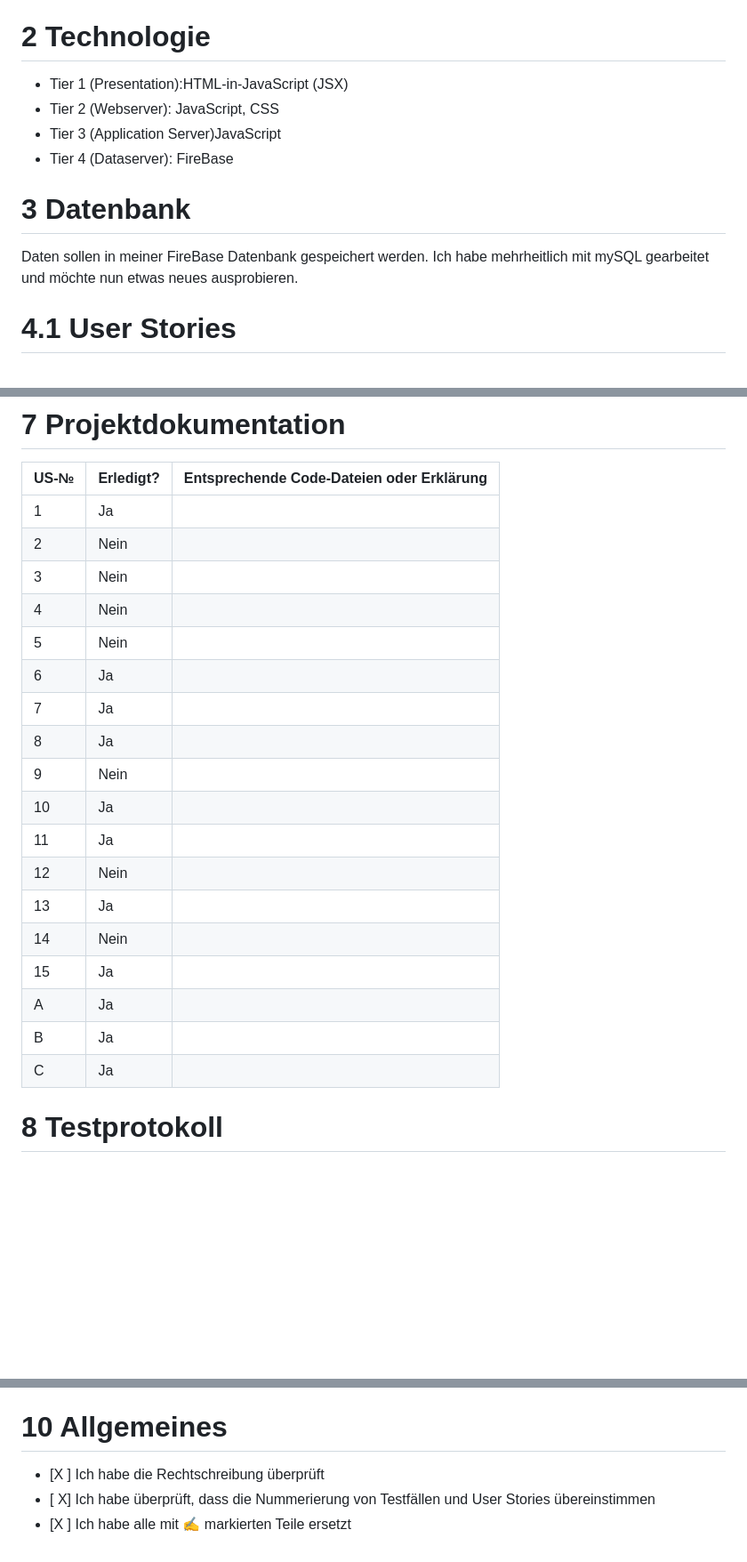
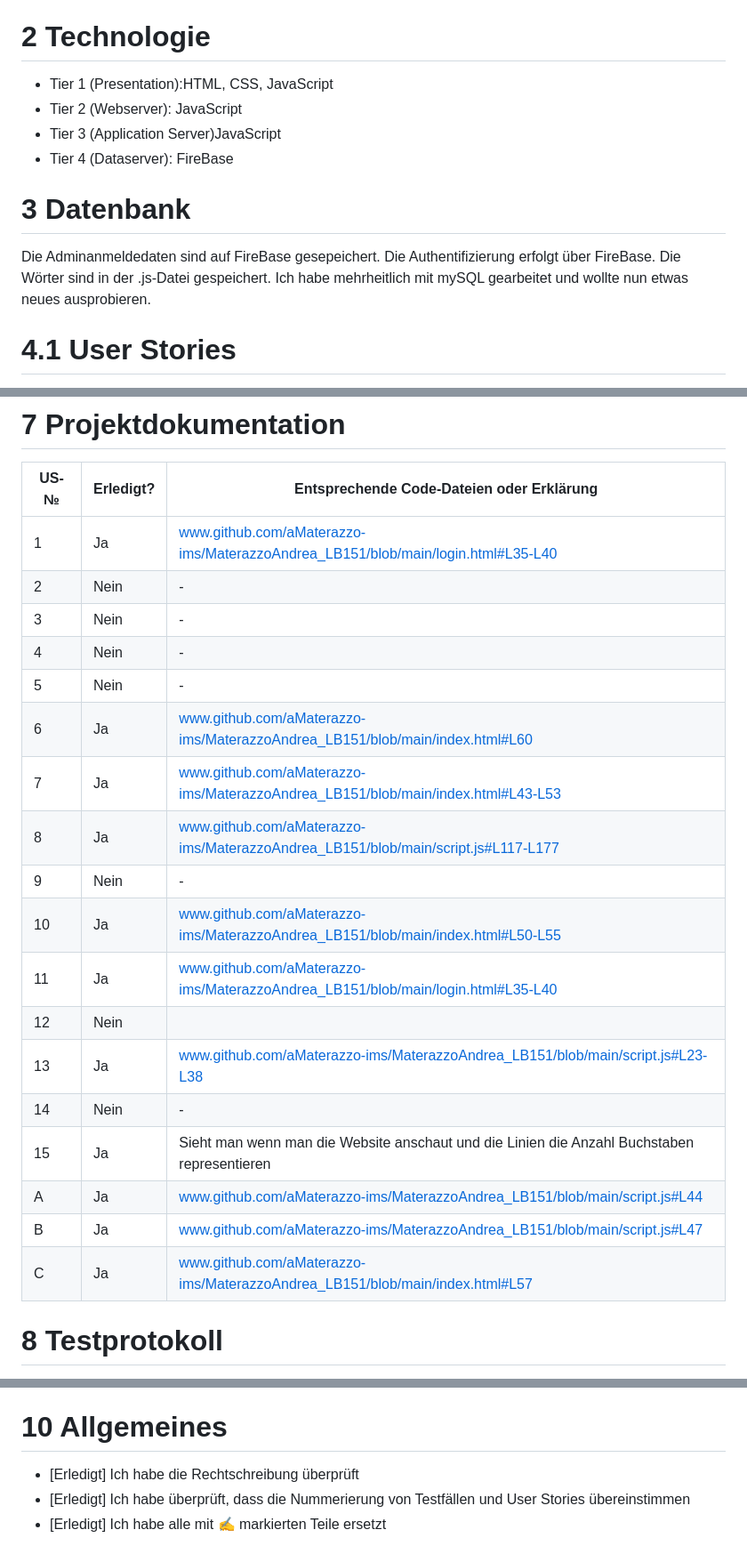
Before and after one commit to aMaterazzo-ims/MaterazzoAndrea_LB151, a Markdown page: projektdokumentation.md, 3 parts joined by grey strips. Shown: that part at 89% size. GitHub-like rendering; blank space fills up the shorter version.

```diff
--- a/projektdokumentation.md
+++ b/projektdokumentation.md
@@ -25,14 +25,14 @@
 
 # 2 Technologie
 
-* Tier 1 (Presentation):HTML-in-JavaScript (JSX)
-* Tier 2 (Webserver): JavaScript, CSS
+* Tier 1 (Presentation):HTML, CSS, JavaScript
+* Tier 2 (Webserver): JavaScript
 * Tier 3 (Application Server)JavaScript
 * Tier 4 (Dataserver): FireBase
 
 # 3 Datenbank
 
-Daten sollen in meiner FireBase Datenbank gespeichert werden. Ich habe mehrheitlich mit mySQL gearbeitet und möchte nun etwas neues ausprobieren.
+Die Adminanmeldedaten sind auf FireBase gesepeichert. Die Authentifizierung erfolgt über FireBase. Die Wörter sind in der .js-Datei gespeichert. Ich habe mehrheitlich mit mySQL gearbeitet und wollte nun etwas neues ausprobieren.
 
 # 4.1 User Stories
 
@@ -122,24 +123,24 @@ Daten sollen in meiner FireBase Datenbank gespeichert werden. Ich habe mehrheitl
 
 | US-№ | Erledigt? | Entsprechende Code-Dateien oder Erklärung |
 | ---- | --------- | ----------------------------------------- |
-| 1    | Ja        |                                           |
-| 2    | Nein      |                                           |
-| 3    | Nein      |                                           |
-| 4    | Nein      |                                           |
-| 5    | Nein      |                                           |
-| 6    | Ja        |                                           |
-| 7    | Ja        |                                           |
-| 8    | Ja        |                                           |
-| 9    | Nein      |                                           |
-| 10   | Ja        |                                           |
-| 11   | Ja        |                                           |
-| 12   | Nein      |                                           |
-| 13   | Ja        |                                           |
-| 14   | Nein      |                                           |
-| 15   | Ja        |                                           |
-| A    | Ja        |                                           |
-| B    | Ja        |                                           |
-| C    | Ja        |                                           |
+| 1    | Ja        | www.github.com/aMaterazzo-ims/MaterazzoAndrea_LB151/blob/main/login.html#L35-L40                                         |
+| 2    | Nein      |    -                                       |
+| 3    | Nein      |     -                                      |
+| 4    | Nein      |   -                                         |
+| 5    | Nein      |   -                                         |
+| 6    | Ja        |   www.github.com/aMaterazzo-ims/MaterazzoAndrea_LB151/blob/main/index.html#L60                                         |
+| 7    | Ja        |   www.github.com/aMaterazzo-ims/MaterazzoAndrea_LB151/blob/main/index.html#L43-L53                                       |
+| 8    | Ja        |   www.github.com/aMaterazzo-ims/MaterazzoAndrea_LB151/blob/main/script.js#L117-L177                                         |
+| 9    | Nein      |   -                                         |
+| 10   | Ja        |www.github.com/aMaterazzo-ims/MaterazzoAndrea_LB151/blob/main/index.html#L50-L55                                          |
+| 11   | Ja        | www.github.com/aMaterazzo-ims/MaterazzoAndrea_LB151/blob/main/login.html#L35-L40                                           |
+| 12   | Nein      |                                            |
+| 13   | Ja        |www.github.com/aMaterazzo-ims/MaterazzoAndrea_LB151/blob/main/script.js#L23-L38                                           |
+| 14   | Nein      | -                                           |
+| 15   | Ja        | Sieht man wenn man die Website anschaut und die Linien die Anzahl Buchstaben representieren                                          |
+| A    | Ja        |www.github.com/aMaterazzo-ims/MaterazzoAndrea_LB151/blob/main/script.js#L44                                            |
+| B    | Ja        | www.github.com/aMaterazzo-ims/MaterazzoAndrea_LB151/blob/main/script.js#L47                                          |
+| C    | Ja        |www.github.com/aMaterazzo-ims/MaterazzoAndrea_LB151/blob/main/index.html#L57                                            |
 
 # 8 Testprotokoll
 https://youtu.be/FDaIQOakGUI
@@ -174,6 +175,6 @@ https://youtu.be/FDaIQOakGUI
 
 # 10 Allgemeines
 
-- [X ] Ich habe die Rechtschreibung überprüft
-- [ X] Ich habe überprüft, dass die Nummerierung von Testfällen und User Stories übereinstimmen
-- [X ] Ich habe alle mit ✍️ markierten Teile ersetzt
+- [Erledigt] Ich habe die Rechtschreibung überprüft
+- [Erledigt] Ich habe überprüft, dass die Nummerierung von Testfällen und User Stories übereinstimmen
+- [Erledigt] Ich habe alle mit ✍️ markierten Teile ersetzt
```
Also changed, not shown: other parts of projektdokumentation.md (+2 -1 lines).
